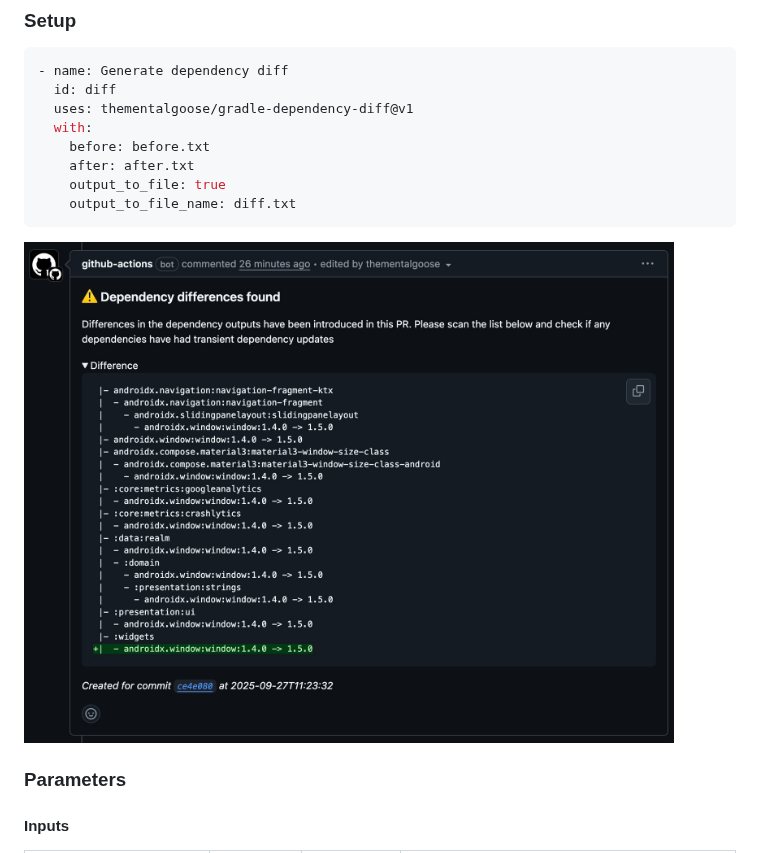
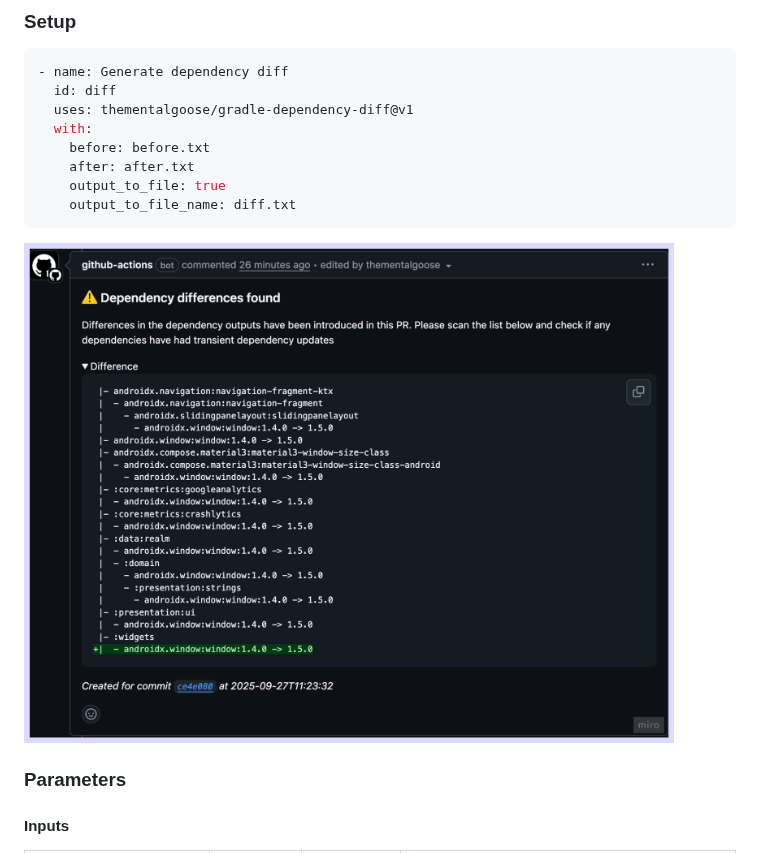
Before and after one commit to thementalgoose/gradle-dependency-diff, a Markdown page: README.md, the part around the change. Rendered like a GitHub page; pictures changed too: resources/example.jpg (deleted), resources/example.png (added).

Commit message:
Compresses example, updates README

````diff
--- a/README.md
+++ b/README.md
@@ -19,7 +19,7 @@ Gradle projects are built on a tree of dependencies and often have shared transi
     output_to_file_name: diff.txt
 ```
 
-<img src="resources/example.jpg" width="650" />
+<img src="resources/example.png" width="650" />
 
 ### Parameters
 
````
Also changed, not shown: 2 other files.
